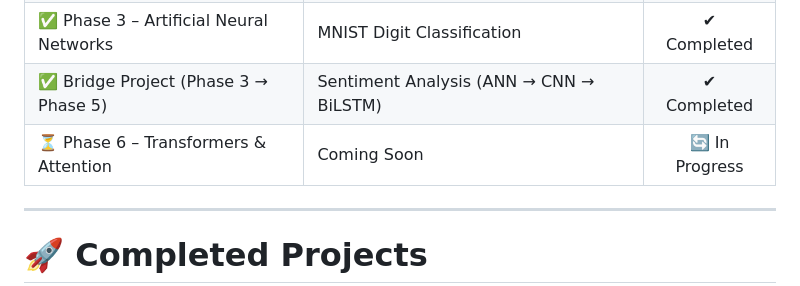
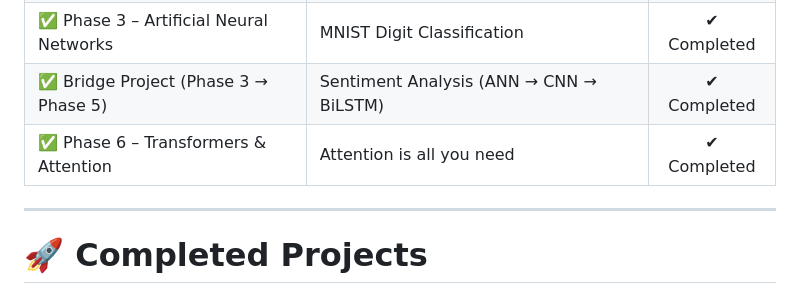
Before and after one commit to AsthaMaurya05/LearningDataScience, a Markdown page: README.md, the part around the change. Drawn GitHub-style.

Commit message:
Update Phase 6 status to 'Completed'

```diff
--- a/README.md
+++ b/README.md
@@ -47,7 +47,7 @@ LearningDataScience/
 | ✅ Phase 2 – Feature Engineering & ML | Titanic, Fraud Detection, Movie Recommendation | ✔ Completed |
 | ✅ Phase 3 – Artificial Neural Networks | MNIST Digit Classification | ✔ Completed |
 | ✅ Bridge Project (Phase 3 → Phase 5) | Sentiment Analysis (ANN → CNN → BiLSTM) | ✔ Completed |
-| ⏳ Phase 6 – Transformers & Attention | Coming Soon | 🔄 In Progress |
+| ✅ Phase 6 – Transformers & Attention | Attention is all you need |  ✔ Completed |
 
 ---
 
```
